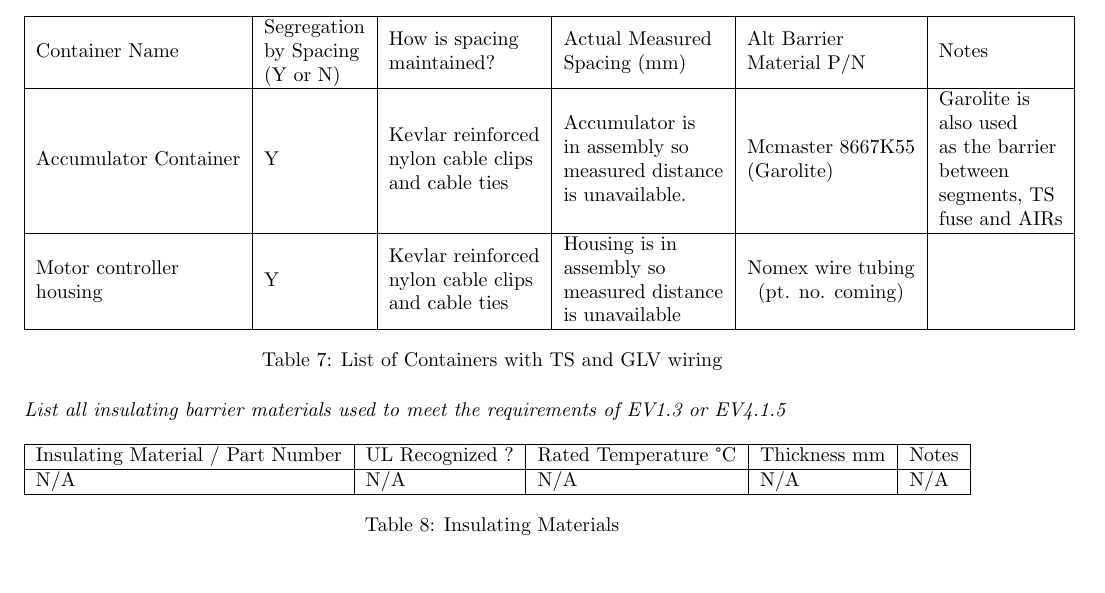
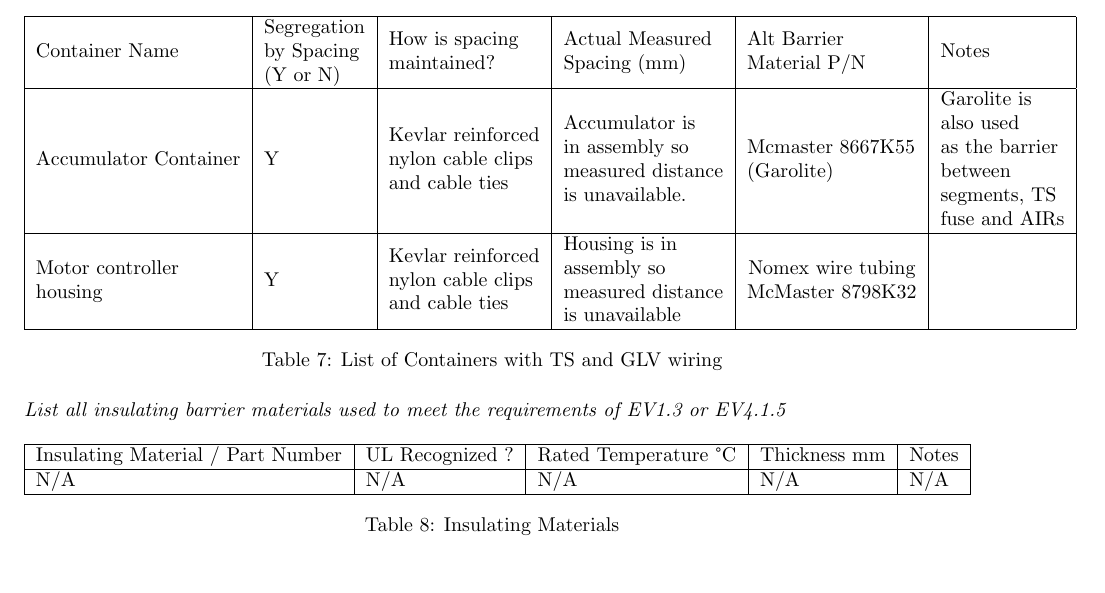
Before and after one commit to OlinREVO/ESF2_FH, a LaTeX document (ESF2.tex): part of page 23 of 76, cut so that both start at the same text. Compiled offline with pdfLaTeX.

Commit message:
Nomex tubing part no

```diff
--- a/ESF2.tex
+++ b/ESF2.tex
@@ -561,7 +561,7 @@ BSPD Relay & None listed & \href{http://www.mouser.com/ProductDetail/TE-Connecti
 \hline
 Container Name & \begin{tabular}[c]{@{}l@{}}Segregation \\ by Spacing\\ (Y or N)\end{tabular} & \begin{tabular}[c]{@{}l@{}}How is spacing\\ maintained?\end{tabular} & \begin{tabular}[c]{@{}l@{}}Actual Measured \\ Spacing (mm)\end{tabular} & \begin{tabular}[c]{@{}l@{}}Alt Barrier \\ Material P/N\end{tabular} & Notes \\ \hline
 Accumulator Container & Y & \begin{tabular}[c]{@{}l@{}}Kevlar reinforced \\ nylon cable clips \\ and cable ties\end{tabular} & \begin{tabular}[c]{@{}l@{}}Accumulator is \\ in assembly so \\ measured distance\\ is unavailable.\end{tabular} & \begin{tabular}[c]{@{}l@{}}Mcmaster 8667K55\\ (Garolite)\end{tabular} & \begin{tabular}[c]{@{}l@{}}Garolite is\\ also used\\ as the barrier\\ between \\ segments, TS\\ fuse and AIRs\end{tabular} \\ \hline
-\begin{tabular}[c]{@{}l@{}}Motor controller\\ housing\end{tabular} & Y & \begin{tabular}[c]{@{}l@{}}Kevlar reinforced\\ nylon cable clips \\ and cable ties\end{tabular} & \begin{tabular}[c]{@{}l@{}}Housing is in\\ assembly so\\ measured distance\\ is unavailable\end{tabular} & \multicolumn{1}{c|}{\begin{tabular}[c]{@{}c@{}}Nomex wire tubing \\ (pt. no. coming)\end{tabular}} & \multicolumn{1}{c|}{} \\ \hline
+\begin{tabular}[c]{@{}l@{}}Motor controller\\ housing\end{tabular} & Y & \begin{tabular}[c]{@{}l@{}}Kevlar reinforced\\ nylon cable clips \\ and cable ties\end{tabular} & \begin{tabular}[c]{@{}l@{}}Housing is in\\ assembly so\\ measured distance\\ is unavailable\end{tabular} & \multicolumn{1}{c|}{\begin{tabular}[c]{@{}c@{}}Nomex wire tubing \\ McMaster 8798K32 \end{tabular}} & \multicolumn{1}{c|}{} \\ \hline
 \end{tabular}
 \caption{List of Containers with TS and GLV wiring}
 \label{isolationtable}
```
